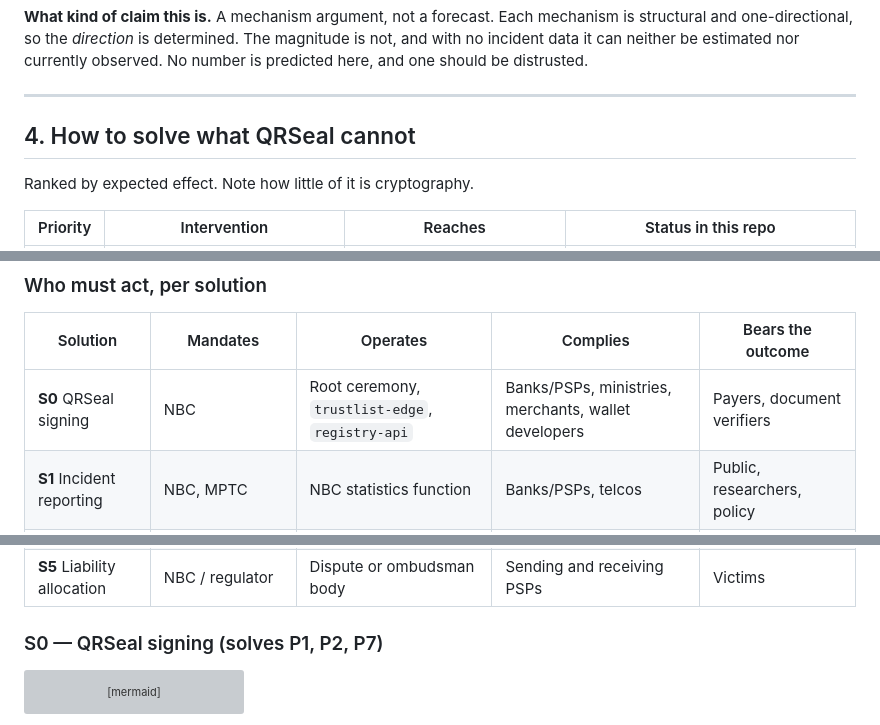
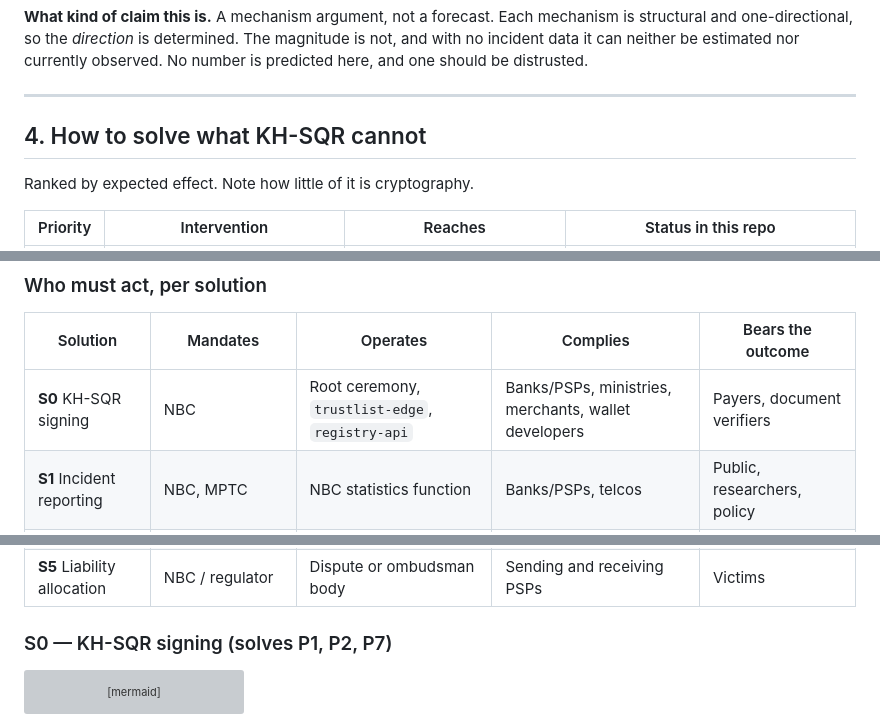
Before and after one commit to sengtha/QRSeal, a Markdown page: README.md, 3 parts joined by grey strips. Drawn GitHub-style; grey boxes are pictures that could not be loaded.

````diff
--- a/README.md
+++ b/README.md
@@ -266,7 +266,7 @@ currently observed. No number is predicted here, and one should be distrusted.
 
 ---
 
-## 4. How to solve what QRSeal cannot
+## 4. How to solve what KH-SQR cannot
 
 Ranked by expected effect. Note how little of it is cryptography.
 
@@ -488,7 +488,7 @@ vendors, who control the scan path and cannot be bound by Cambodian rule.
 
 | Solution | Mandates | Operates | Complies | Bears the outcome |
 |---|---|---|---|---|
-| **S0** QRSeal signing | NBC | Root ceremony, `trustlist-edge`, `registry-api` | Banks/PSPs, ministries, merchants, wallet developers | Payers, document verifiers |
+| **S0** KH-SQR signing | NBC | Root ceremony, `trustlist-edge`, `registry-api` | Banks/PSPs, ministries, merchants, wallet developers | Payers, document verifiers |
 | **S1** Incident reporting | NBC, MPTC | NBC statistics function | Banks/PSPs, telcos | Public, researchers, policy |
 | **S2** URL prohibition | NBC + MPTC + line ministries | Named regulator (audit) | Banks/PSPs, ministries, telcos, wallet developers | Public |
 | **S6** Exit controls | NBC (licensing + account tiers) | Account-holding institutions | Banks/PSPs, wallet operators | Account holders, small traders |
@@ -496,7 +496,7 @@ vendors, who control the scan path and cannot be bound by Cambodian rule.
 | **S4** Right to contest | NBC | `risklist-api` | Account-holding and listing institutions | Account holders |
 | **S5** Liability allocation | NBC / regulator | Dispute or ombudsman body | Sending and receiving PSPs | Victims |
 
-### S0 — QRSeal signing (solves P1, P2, P7)
+### S0 — KH-SQR signing (solves P1, P2, P7)
 
 ```mermaid
 flowchart LR
````
Also changed, not shown: other parts of README.md (+11 -11 lines), docs/USE-CASES.md (+1 -1 lines).
